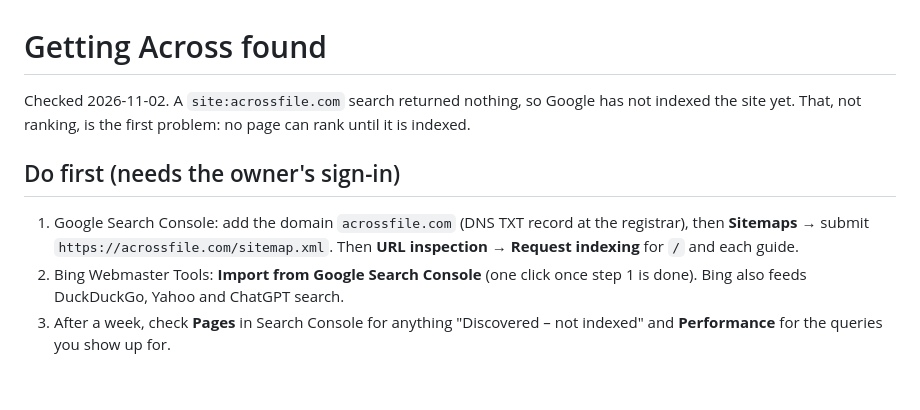
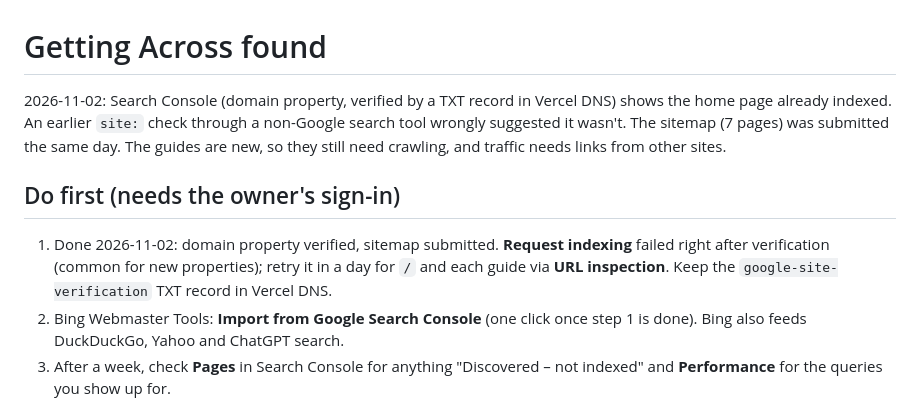
Before and after one commit to cameronspears/across, a Markdown page: docs/seo.md, the part around the change. Rendered like a GitHub page; blank space fills up the shorter version.

Commit message:
docs/seo.md: Search Console verified, sitemap submitted, home page was already indexed
Co-Authored-By: Claude Opus 5.5 <noreply@anthropic.com>

```diff
--- a/docs/seo.md
+++ b/docs/seo.md
@@ -1,10 +1,10 @@
 # Getting Across found
 
-Checked 2026-11-02. A `site:acrossfile.com` search returned nothing, so Google has not indexed the site yet. That, not ranking, is the first problem: no page can rank until it is indexed.
+2026-11-02: Search Console (domain property, verified by a TXT record in Vercel DNS) shows the home page already indexed. An earlier `site:` check through a non-Google search tool wrongly suggested it wasn't. The sitemap (7 pages) was submitted the same day. The guides are new, so they still need crawling, and traffic needs links from other sites.
 
 ## Do first (needs the owner's sign-in)
 
-1. Google Search Console: add the domain `acrossfile.com` (DNS TXT record at the registrar), then **Sitemaps** → submit `https://acrossfile.com/sitemap.xml`. Then **URL inspection** → **Request indexing** for `/` and each guide.
+1. Done 2026-11-02: domain property verified, sitemap submitted. **Request indexing** failed right after verification (common for new properties); retry it in a day for `/` and each guide via **URL inspection**. Keep the `google-site-verification` TXT record in Vercel DNS.
 2. Bing Webmaster Tools: **Import from Google Search Console** (one click once step 1 is done). Bing also feeds DuckDuckGo, Yahoo and ChatGPT search.
 3. After a week, check **Pages** in Search Console for anything "Discovered – not indexed" and **Performance** for the queries you show up for.
 
```
